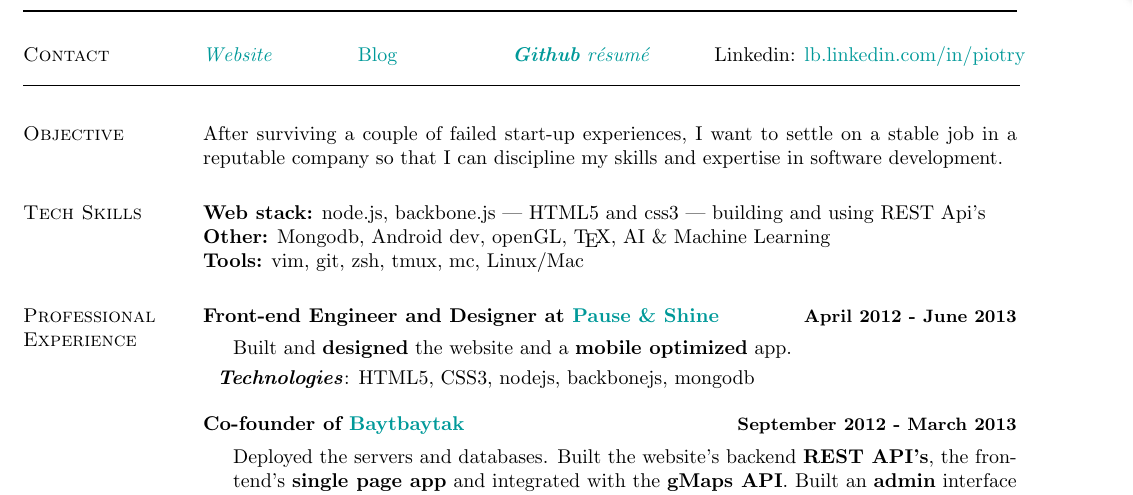
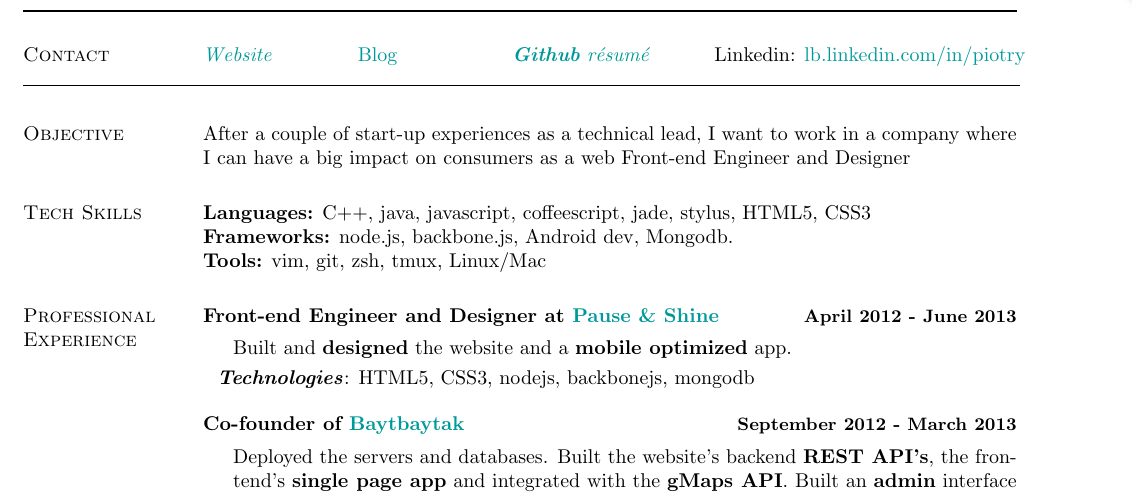
Before and after one commit to mcirlanaru/Resume, a LaTeX document (main.tex): part of the page, cut so that both start at the same text. Compiled offline with pdfLaTeX.

Commit message:
Update main.tex

```diff
--- a/main.tex
+++ b/main.tex
@@ -265,17 +265,18 @@ Piotr Yordanov \hspace{8.50cm}piotr.yordanov@gmail.com
 
 
 \section{Objective}
-After surviving a couple of failed start-up experiences, I want to settle on a stable job in a reputable company so that I can discipline my skills and expertise in software development.
+After a couple of start-up experiences as a technical lead, I want to work in a company where I can have a big impact on consumers as a web Front-end Engineer and Designer
+
 
 % Skills
 \section{Tech Skills}
-\textbf{Web stack:} node.js, backbone.js | HTML5 and css3 | building and using REST Api's
+\textbf{Languages:} C++, java, javascript, coffeescript, jade, stylus, HTML5, CSS3
+
+\textbf{Frameworks:} node.js, backbone.js, Android dev, Mongodb.
 
 % \textbf{AI:} Recommendation Systems, Preference Recognition, Machine-Leaning
 
-\textbf{Other:} Mongodb, Android dev, openGL, \TeX{}, AI \& Machine Learning
-
-\textbf{Tools:} vim, git, zsh, tmux, mc, Linux/Mac
+\textbf{Tools:} vim, git, zsh, tmux, Linux/Mac
 
 
 % Profressional Experience
```
Also changed, not shown: main.tex (2 more changed lines).
